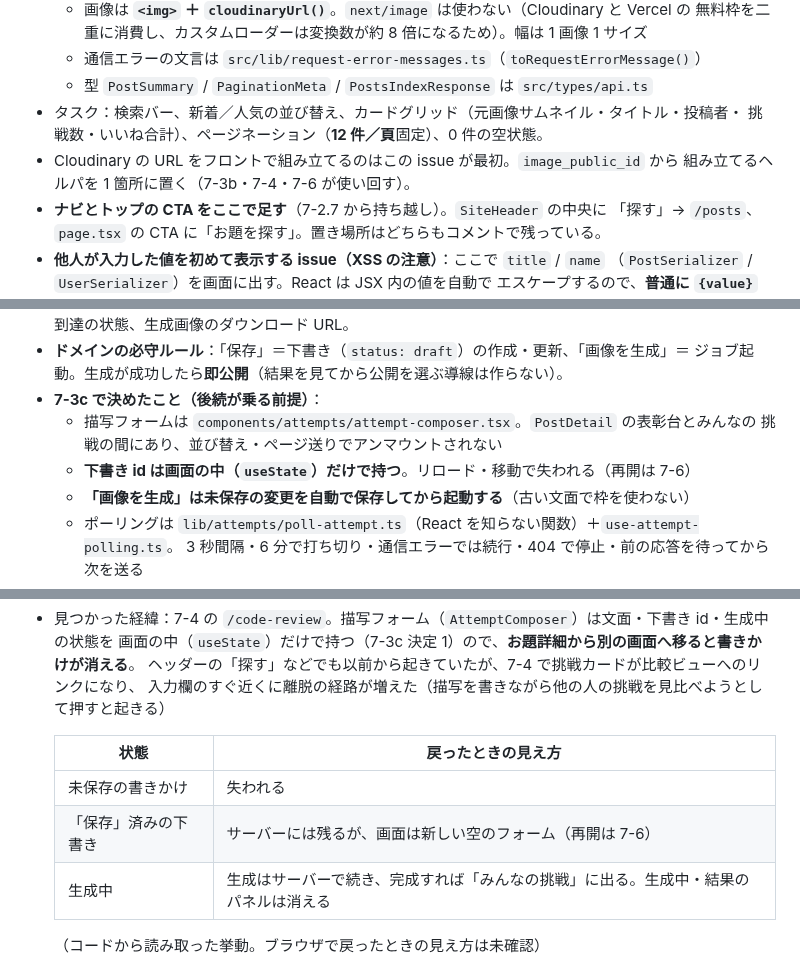
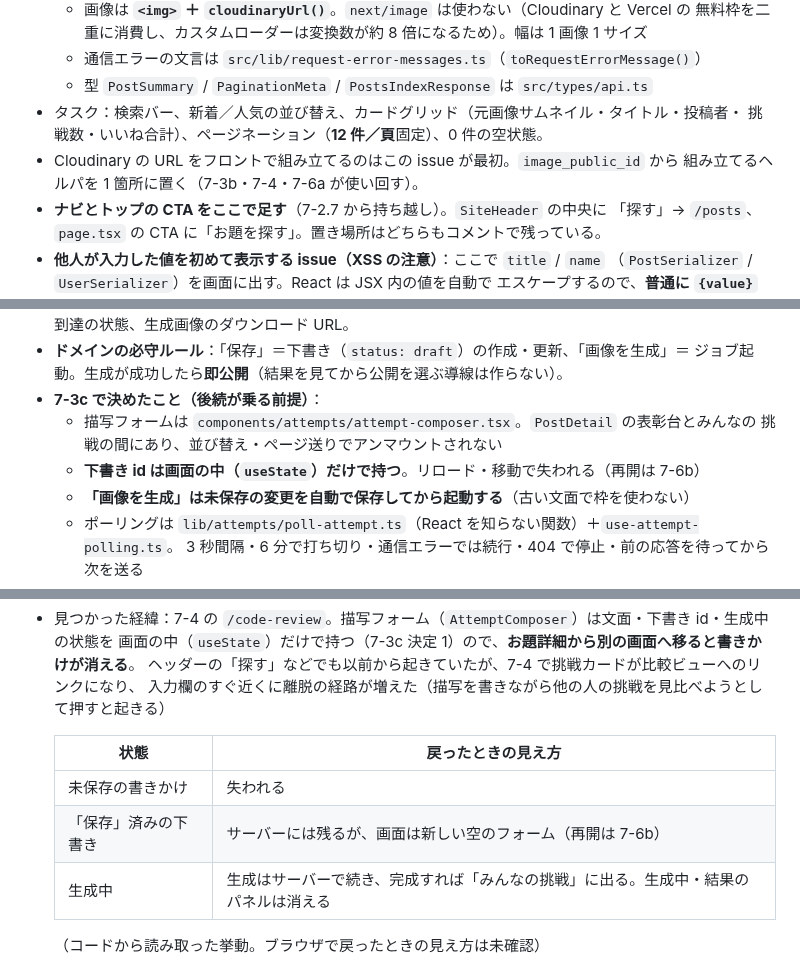
Before and after one commit to TatsuhiroFuruta/kotoe, a Markdown page: docs/issues_backlog.md, 3 parts joined by grey strips. Drawn GitHub-style.

```diff
--- a/docs/issues_backlog.md
+++ b/docs/issues_backlog.md
@@ -846,7 +846,7 @@ ER図・画面・API設計をもとに、実装を**依存関係の順**にマ
 - タスク：検索バー、新着／人気の並び替え、カードグリッド（元画像サムネイル・タイトル・投稿者・
   挑戦数・いいね合計）、ページネーション（**12 件／頁**固定）、0 件の空状態。
 - Cloudinary の URL をフロントで組み立てるのはこの issue が最初。`image_public_id` から
-  組み立てるヘルパを 1 箇所に置く（7-3b・7-4・7-6 が使い回す）。
+  組み立てるヘルパを 1 箇所に置く（7-3b・7-4・7-6a が使い回す）。
 - **ナビとトップの CTA をここで足す**（7-2.7 から持ち越し）。`SiteHeader` の中央に
   「探す」→ `/posts`、`page.tsx` の CTA に「お題を探す」。置き場所はどちらもコメントで残っている。
 - **他人が入力した値を初めて表示する issue（XSS の注意）**：ここで `title` / `name`
@@ -902,7 +902,7 @@ ER図・画面・API設計をもとに、実装を**依存関係の順**にマ
 - **7-3c で決めたこと（後続が乗る前提）**：
   - 描写フォームは `components/attempts/attempt-composer.tsx`。`PostDetail` の表彰台とみんなの
     挑戦の間にあり、並び替え・ページ送りでアンマウントされない
-  - **下書き id は画面の中（`useState`）だけで持つ**。リロード・移動で失われる（再開は 7-6）
+  - **下書き id は画面の中（`useState`）だけで持つ**。リロード・移動で失われる（再開は 7-6b）
   - **「画像を生成」は未保存の変更を自動で保存してから起動する**（古い文面で枠を使わない）
   - ポーリングは `lib/attempts/poll-attempt.ts`（React を知らない関数）＋`use-attempt-polling.ts`。
     3 秒間隔・6 分で打ち切り・通信エラーでは続行・404 で停止・前の応答を待ってから次を送る
@@ -927,7 +927,7 @@ ER図・画面・API設計をもとに、実装を**依存関係の順**にマ
   | 状態 | 戻ったときの見え方 |
   |---|---|
   | 未保存の書きかけ | 失われる |
-  | 「保存」済みの下書き | サーバーには残るが、画面は新しい空のフォーム（再開は 7-6） |
+  | 「保存」済みの下書き | サーバーには残るが、画面は新しい空のフォーム（再開は 7-6b） |
   | 生成中 | 生成はサーバーで続き、完成すれば「みんなの挑戦」に出る。生成中・結果のパネルは消える |
 
   （コードから読み取った挙動。ブラウザで戻ったときの見え方は未確認）
```
Also changed, not shown: other parts of docs/issues_backlog.md (+24 -12 lines).
